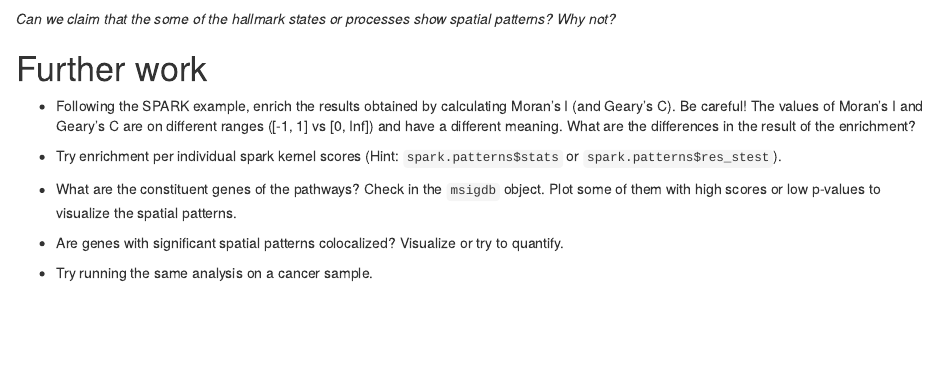
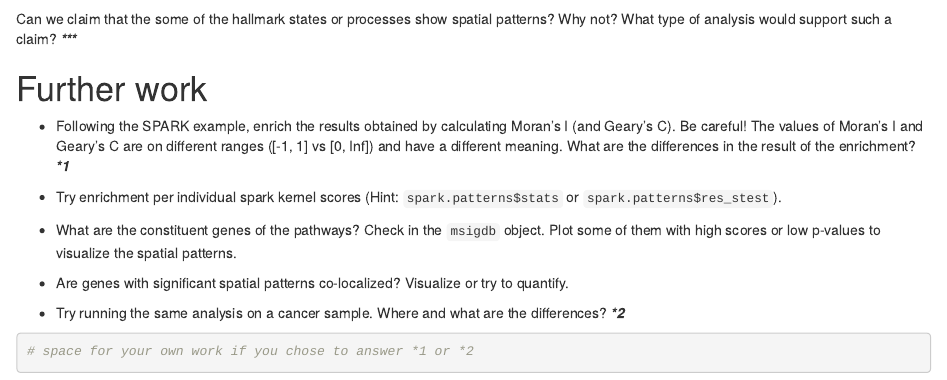
Before and after one commit to saezlab/Singlecell_course_2022, an R Markdown document (spatial/patterns.Rmd): the page in a window 1100 px wide, from 3200 px down. Rendered offline with R 4.5, knitr and Pandoc, with nearby package versions; some code elsewhere in the file could not run offline.

Commit message:
label evaluation tasks

````diff
--- a/spatial/patterns.Rmd
+++ b/spatial/patterns.Rmd
@@ -142,16 +142,20 @@ enrich.spark <- run_ora(1 - spark.patterns$res_mtest %>% select(adjustedPval) %>
 
 ```
 
-*Can we claim that the some of the hallmark states or processes show spatial patterns? Why not?*
+Can we claim that the some of the hallmark states or processes show spatial patterns? Why not? What type of analysis would support such a claim? ***\*\*\****
 
 # Further work
 
--   Following the SPARK example, enrich the results obtained by calculating Moran's I (and Geary's C). Be careful! The values of Moran's I and Geary's C are on different ranges ([-1, 1] vs [0, Inf]) and have a different meaning. What are the differences in the result of the enrichment?
+-   Following the SPARK example, enrich the results obtained by calculating Moran's I (and Geary's C). Be careful! The values of Moran's I and Geary's C are on different ranges ([-1, 1] vs [0, Inf]) and have a different meaning. What are the differences in the result of the enrichment? ***\*1***
 
 -   Try enrichment per individual spark kernel scores (Hint: `spark.patterns$stats` or `spark.patterns$res_stest`).
 
 -   What are the constituent genes of the pathways? Check in the `msigdb` object. Plot some of them with high scores or low p-values to visualize the spatial patterns.
 
--   Are genes with significant spatial patterns colocalized? Visualize or try to quantify.
+-   Are genes with significant spatial patterns co-localized? Visualize or try to quantify.
 
--   Try running the same analysis on a cancer sample.
+-   Try running the same analysis on a cancer sample. Where and what are the differences? ***\*2***
+
+```{r}
+# space for your own work if you chose to answer *1 or *2
+```
````
Also changed, not shown: spatial/misty.Rmd (+6 -1 lines).
